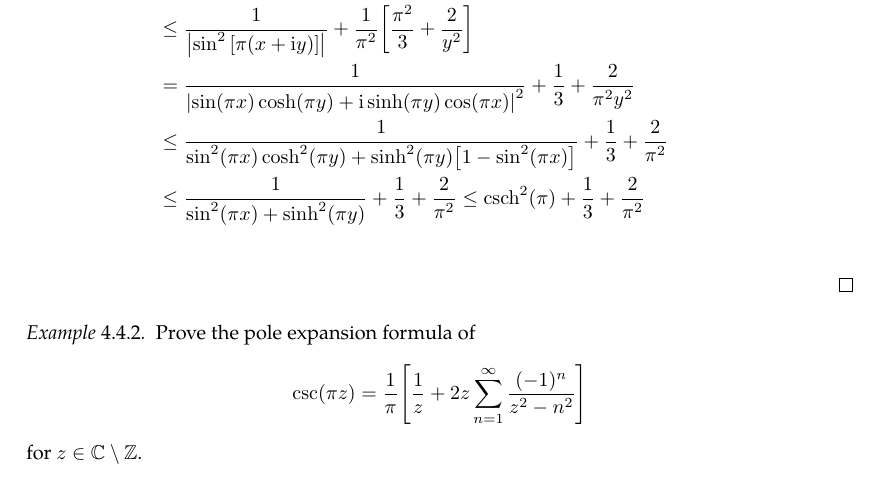
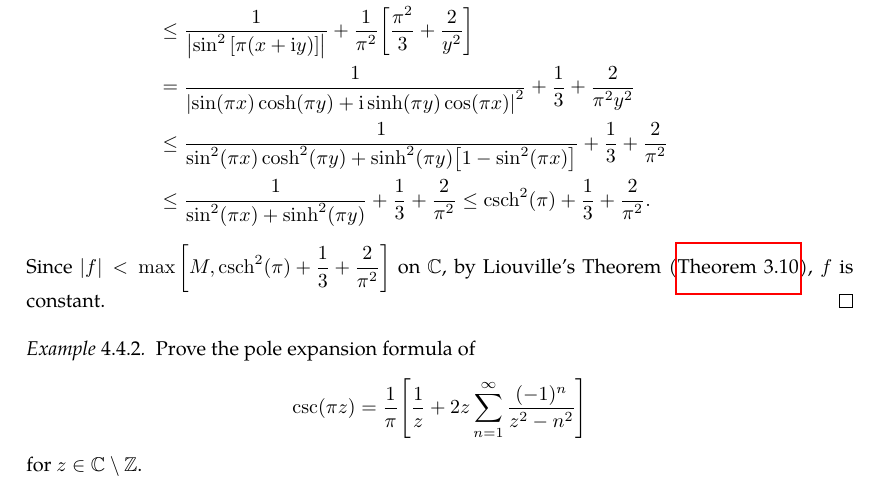
Before and after one commit to slipperking/complex-analysis-latex, a LaTeX document (main.tex): part of page 98 of 124, cut so that both start at the same text. Compiled offline with pdfLaTeX.

Commit message:
overleaf_to_git (Thu Jul 24 21:11:11 2025 -0700): update main.tex from r18326 to r18328

```diff
--- a/main.tex
+++ b/main.tex
@@ -2461,8 +2461,9 @@ As it turns out, an entire function can in fact be constructed for infinitely ma
         &\leq \frac{1}{\abs{\sin^2\qty[\pi(x+\ii y)]}}+\frac{1}{\pi^2}\qty[\frac{\pi^2}{3}+\frac{2}{y^2}]\\
         &=\frac{1}{\abs{\sin(\pi x)\cosh(\pi y)+\ii\sinh(\pi y)\cos(\pi x)}^2}+\frac{1}{3}+\frac{2}{\pi^2 y^2}\\
         &\leq \frac{1}{\sin[2](\pi x)\cosh[2](\pi y)+\sinh[2](\pi y)\qty[1-\sin[2](\pi x)]}+\frac{1}{3}+\frac{2}{\pi^2}\\
-        &\leq \frac{1}{\sin[2](\pi x)+\sinh[2](\pi y)}+\frac{1}{3}+\frac{2}{\pi^2}\leq\csch[2](\pi)+\frac{1}{3}+\frac{2}{\pi^2}\\
+        &\leq \frac{1}{\sin[2](\pi x)+\sinh[2](\pi y)}+\frac{1}{3}+\frac{2}{\pi^2}\leq\csch[2](\pi)+\frac{1}{3}+\frac{2}{\pi^2}.
     \end{align*}
+    Since \(\abs{f}<\max\qty[M,\csch[2](\pi)+\frac{1}{3}+\frac{2}{\pi^2}]\) on \(\mathbb{C}\), by Liouville's Theorem (\autoref{thm:liouville}), \(f\) is constant.
 \end{proof}
 \begin{example}\label{ex:cscpoleexpansion}
     Prove the pole expansion formula of \[\csc(\pi z)=\frac{1}{\pi}\qty[\frac{1}{z}+2z\sum_{n=1}^\infty \frac{(-1)^n}{z^2-n^2}]\] for \(z\in\mathbb{C}\setminus\mathbb{Z}\).
```
Also changed, not shown: main.tex (2 more changed lines).
